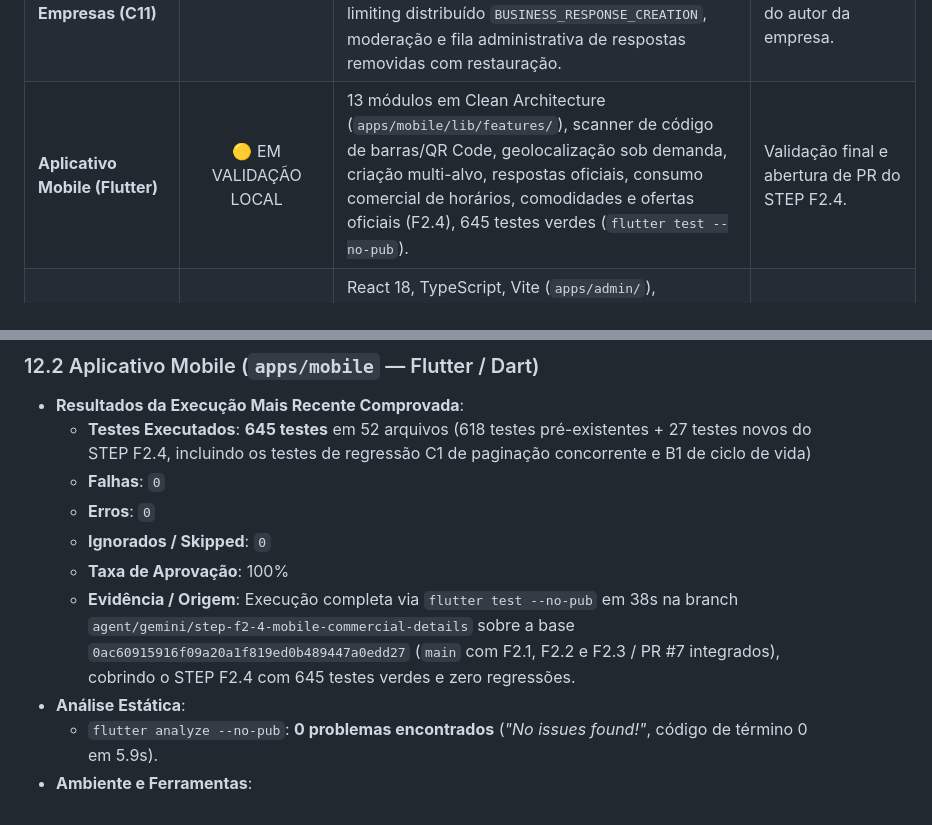
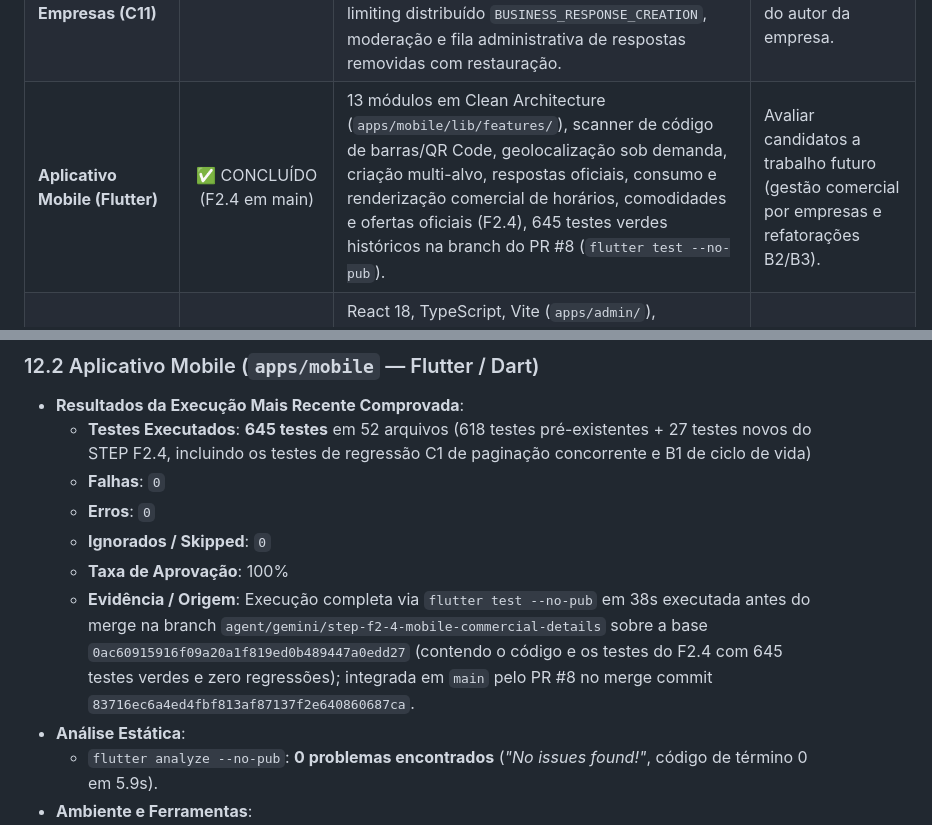
Before and after one commit to VictorGHss/Rewit, a Markdown page: docs/roadmap/backend-roadmap.md, 2 parts joined by grey strips. Rendered like a GitHub page.

```diff
--- a/docs/roadmap/backend-roadmap.md
+++ b/docs/roadmap/backend-roadmap.md
@@ -98,7 +98,7 @@ A tabela a seguir consolida o estado real verificado no código-fonte, mapeando
 | **Contas Comerciais & Reivindicações (C9)** | ✅ CONCLUÍDO | [BusinessAccountController.java](file:///d:/Codigos/Projetos/Rewit/backend/src/main/java/com/rewit/presentation/controller/BusinessAccountController.java), [AdminPlaceClaimController.java](file:///d:/Codigos/Projetos/Rewit/backend/src/main/java/com/rewit/presentation/controller/AdminPlaceClaimController.java), tabela `place_claim_requests` via [V23](file:///d:/Codigos/Projetos/Rewit/backend/src/main/resources/db/migration/V23__place_claim_requests.sql), aprovação/rejeição auditada com justificativa obrigatória e vínculo a `places.claimed_by_business_id`. | Evolução para gestão comercial do estabelecimento reivindicado. |
 | **Endurecimento de Autorização de Moderação (C10)** | ✅ CONCLUÍDO | [ModeratorRolePolicy.java](file:///d:/Codigos/Projetos/Rewit/backend/src/main/java/com/rewit/application/service/ModeratorRolePolicy.java), revalidação em tempo de execução de papéis de moderação e estado ativo da conta contra o PostgreSQL em todas as rotas de moderação e consultas administrativas, mitigando tokens antigos (stale JWT). | Manter checagens sem bypass. |
 | **Respostas Oficiais de Empresas (C11)** | ✅ CONCLUÍDO | [BusinessResponseController.java](file:///d:/Codigos/Projetos/Rewit/backend/src/main/java/com/rewit/presentation/controller/BusinessResponseController.java), [AdminBusinessResponseModerationController.java](file:///d:/Codigos/Projetos/Rewit/backend/src/main/java/com/rewit/presentation/controller/AdminBusinessResponseModerationController.java), tabelas `business_responses` e auditoria via [V24](file:///d:/Codigos/Projetos/Rewit/backend/src/main/resources/db/migration/V24__business_responses.sql) e [V25](file:///d:/Codigos/Projetos/Rewit/backend/src/main/resources/db/migration/V25__business_responses_removed_index.sql), respostas a avaliações e discussões raiz, rate limiting distribuído `BUSINESS_RESPONSE_CREATION`, moderação e fila administrativa de respostas removidas com restauração. | Manter isolamento de dados pessoais do autor da empresa. |
-| **Aplicativo Mobile (Flutter)** | 🟡 EM VALIDAÇÃO LOCAL | 13 módulos em Clean Architecture (`apps/mobile/lib/features/`), scanner de código de barras/QR Code, geolocalização sob demanda, criação multi-alvo, respostas oficiais, consumo comercial de horários, comodidades e ofertas oficiais (F2.4), 645 testes verdes (`flutter test --no-pub`). | Validação final e abertura de PR do STEP F2.4. |
+| **Aplicativo Mobile (Flutter)** | ✅ CONCLUÍDO (F2.4 em main) | 13 módulos em Clean Architecture (`apps/mobile/lib/features/`), scanner de código de barras/QR Code, geolocalização sob demanda, criação multi-alvo, respostas oficiais, consumo e renderização comercial de horários, comodidades e ofertas oficiais (F2.4), 645 testes verdes históricos na branch do PR #8 (`flutter test --no-pub`). | Avaliar candidatos a trabalho futuro (gestão comercial por empresas e refatorações B2/B3). |
 | **Painel Administrativo Web (React)** | ✅ CONCLUÍDO | React 18, TypeScript, Vite (`apps/admin/`), autenticação com sessionStorage e renovação de token, dashboard de contadores, filas de denúncias de reviews, discussões, reivindicações de locais e respostas oficiais removidas, 82 testes verdes (`vitest run`). | Manter consistência de tipagem e isolamento de PII. |
 | **Painel Administrativo Web (React)** | ✅ CONCLUÍDO | React 18, TypeScript, Vite (`apps/admin/`), autenticação com sessionStorage e renovação de token, dashboard de contadores, filas de denúncias de reviews, discussões, reivindicações de locais e respostas oficiais removidas, 82 testes verdes (`vitest run`). | Manter consistência de tipagem e isolamento de PII. |
 | **Prontidão de Produção** | ⏳ PENDENTE | Sem backup/restore documentado, sem testes de carga automatizados. | Elaborar runbooks de backup WAL e suíte k6/Gatling. |
@@ -1128,7 +1128,7 @@ Por possuírem granularidades e ambientes distintos (especialmente no backend, o
   * **Erros**: `0`
   * **Ignorados / Skipped**: `0`
   * **Taxa de Aprovação**: 100%
-  * **Evidência / Origem**: Execução completa via `flutter test --no-pub` em 38s na branch `agent/gemini/step-f2-4-mobile-commercial-details` sobre a base `0ac60915916f09a20a1f819ed0b489447a0edd27` (`main` com F2.1, F2.2 e F2.3 / PR #7 integrados), cobrindo o STEP F2.4 com 645 testes verdes e zero regressões.
+  * **Evidência / Origem**: Execução completa via `flutter test --no-pub` em 38s executada antes do merge na branch `agent/gemini/step-f2-4-mobile-commercial-details` sobre a base `0ac60915916f09a20a1f819ed0b489447a0edd27` (contendo o código e os testes do F2.4 com 645 testes verdes e zero regressões); integrada em `main` pelo PR #8 no merge commit `83716ec6a4ed4fbf813af87137f2e640860687ca`.
 * **Análise Estática**:
   * `flutter analyze --no-pub`: **0 problemas encontrados** (*"No issues found!"*, código de término 0 em 5.9s).
 * **Ambiente e Ferramentas**:
```
Also changed, not shown: other parts of docs/roadmap/backend-roadmap.md (+30 -14 lines).
